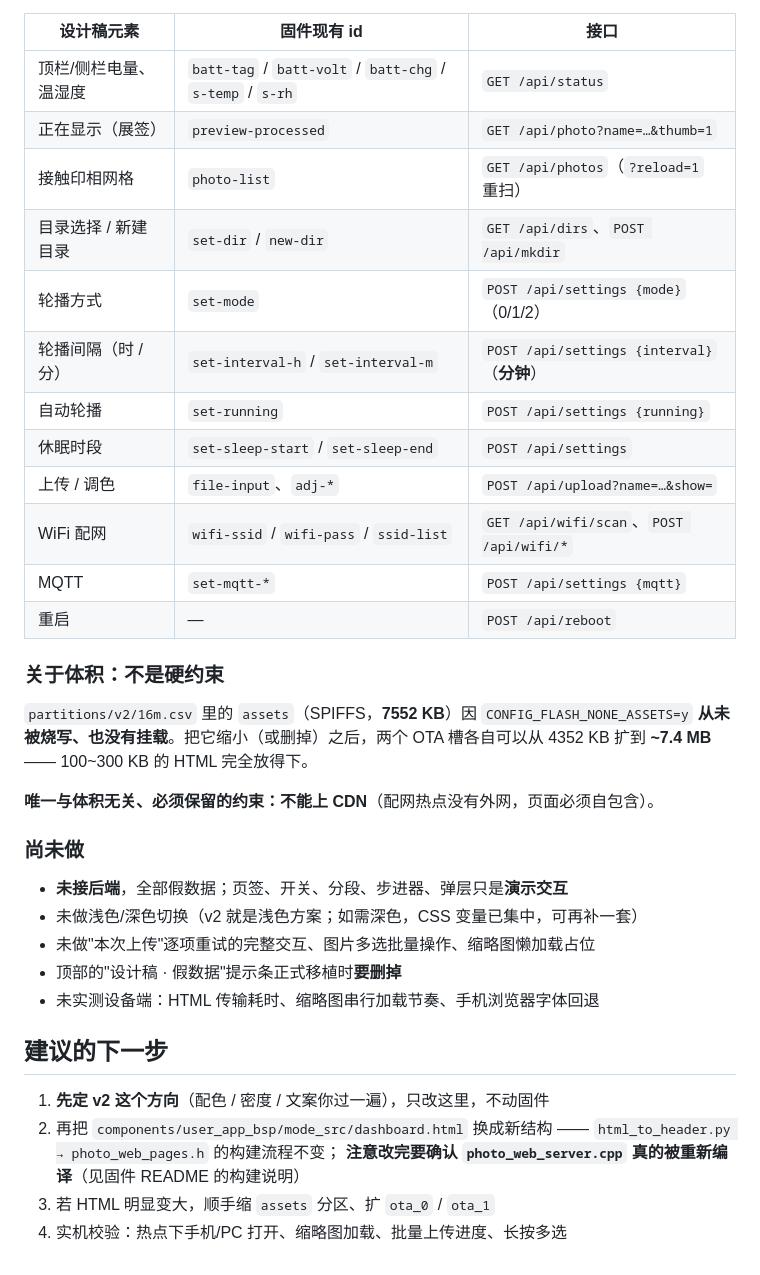
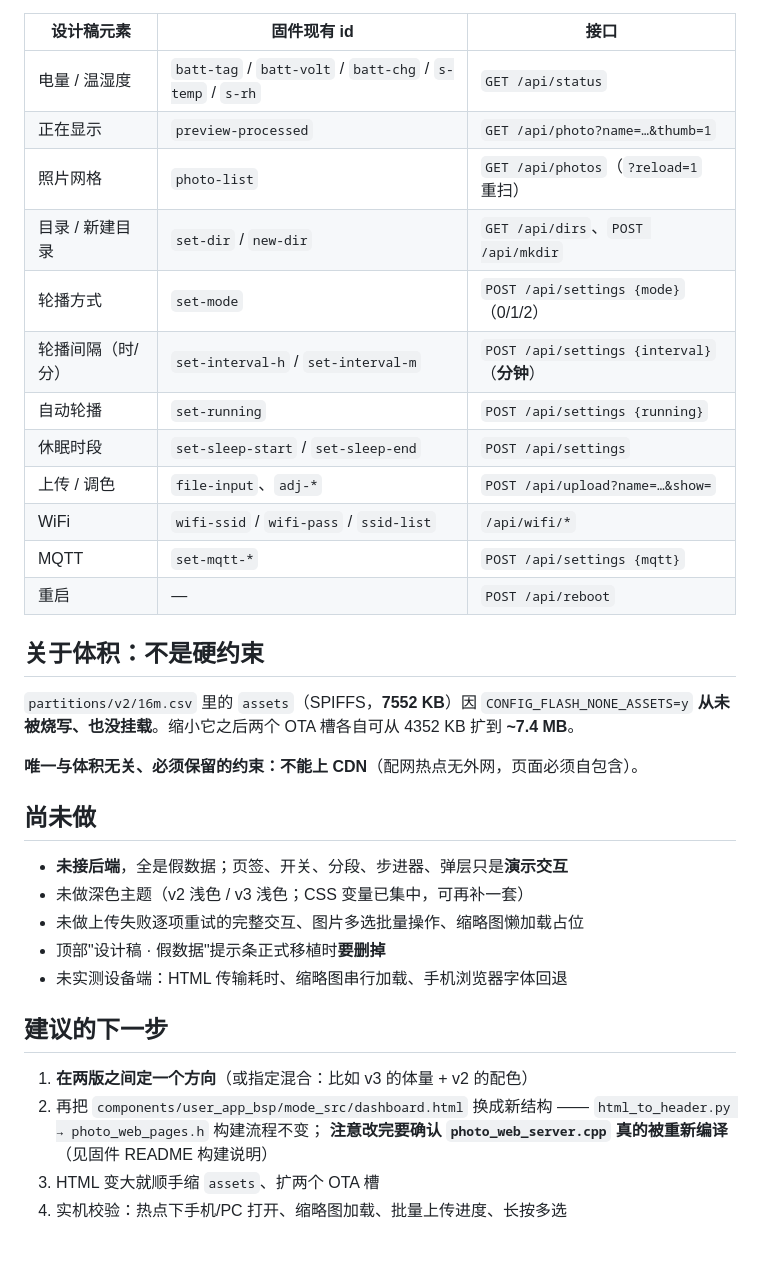
Before and after one commit to qian2023qian/esp32-s3-photo-painter, a Markdown page: design/README.md, the part around one of its changes. GitHub-like rendering.

```diff
--- a/design/README.md
+++ b/design/README.md
@@ -72,40 +83,39 @@
 
 | 设计稿元素 | 固件现有 id | 接口 |
 |---|---|---|
-| 顶栏/侧栏电量、温湿度 | `batt-tag` / `batt-volt` / `batt-chg` / `s-temp` / `s-rh` | `GET /api/status` |
-| 正在显示（展签） | `preview-processed` | `GET /api/photo?name=…&thumb=1` |
-| 接触印相网格 | `photo-list` | `GET /api/photos`（`?reload=1` 重扫） |
-| 目录选择 / 新建目录 | `set-dir` / `new-dir` | `GET /api/dirs`、`POST /api/mkdir` |
+| 电量 / 温湿度 | `batt-tag` / `batt-volt` / `batt-chg` / `s-temp` / `s-rh` | `GET /api/status` |
+| 正在显示 | `preview-processed` | `GET /api/photo?name=…&thumb=1` |
+| 照片网格 | `photo-list` | `GET /api/photos`（`?reload=1` 重扫） |
+| 目录 / 新建目录 | `set-dir` / `new-dir` | `GET /api/dirs`、`POST /api/mkdir` |
 | 轮播方式 | `set-mode` | `POST /api/settings {mode}`（0/1/2） |
-| 轮播间隔（时 / 分） | `set-interval-h` / `set-interval-m` | `POST /api/settings {interval}`（**分钟**） |
+| 轮播间隔（时/分） | `set-interval-h` / `set-interval-m` | `POST /api/settings {interval}`（**分钟**） |
 | 自动轮播 | `set-running` | `POST /api/settings {running}` |
 | 休眠时段 | `set-sleep-start` / `set-sleep-end` | `POST /api/settings` |
 | 上传 / 调色 | `file-input`、`adj-*` | `POST /api/upload?name=…&show=` |
-| WiFi 配网 | `wifi-ssid` / `wifi-pass` / `ssid-list` | `GET /api/wifi/scan`、`POST /api/wifi/*` |
+| WiFi | `wifi-ssid` / `wifi-pass` / `ssid-list` | `/api/wifi/*` |
 | MQTT | `set-mqtt-*` | `POST /api/settings {mqtt}` |
 | 重启 | — | `POST /api/reboot` |
 
-### 关于体积：不是硬约束
+## 关于体积：不是硬约束
 
 `partitions/v2/16m.csv` 里的 `assets`（SPIFFS，**7552 KB**）因 `CONFIG_FLASH_NONE_ASSETS=y`
-**从未被烧写、也没有挂载**。把它缩小（或删掉）之后，两个 OTA 槽各自可以从 4352 KB
-扩到 **~7.4 MB** —— 100~300 KB 的 HTML 完全放得下。
+**从未被烧写、也没挂载**。缩小它之后两个 OTA 槽各自可从 4352 KB 扩到 **~7.4 MB**。
 
-**唯一与体积无关、必须保留的约束：不能上 CDN**（配网热点没有外网，页面必须自包含）。
+**唯一与体积无关、必须保留的约束：不能上 CDN**（配网热点无外网，页面必须自包含）。
 
-### 尚未做
+## 尚未做
 
-- **未接后端**，全部假数据；页签、开关、分段、步进器、弹层只是**演示交互**
-- 未做浅色/深色切换（v2 就是浅色方案；如需深色，CSS 变量已集中，可再补一套）
-- 未做"本次上传"逐项重试的完整交互、图片多选批量操作、缩略图懒加载占位
-- 顶部的"设计稿 · 假数据"提示条正式移植时**要删掉**
-- 未实测设备端：HTML 传输耗时、缩略图串行加载节奏、手机浏览器字体回退
+- **未接后端**，全是假数据；页签、开关、分段、步进器、弹层只是**演示交互**
+- 未做深色主题（v2 浅色 / v3 浅色；CSS 变量已集中，可再补一套）
+- 未做上传失败逐项重试的完整交互、图片多选批量操作、缩略图懒加载占位
+- 顶部"设计稿 · 假数据"提示条正式移植时**要删掉**
+- 未实测设备端：HTML 传输耗时、缩略图串行加载、手机浏览器字体回退
 
 ## 建议的下一步
 
-1. **先定 v2 这个方向**（配色 / 密度 / 文案你过一遍），只改这里，不动固件
+1. **在两版之间定一个方向**（或指定混合：比如 v3 的体量 + v2 的配色）
 2. 再把 `components/user_app_bsp/mode_src/dashboard.html` 换成新结构 ——
-   `html_to_header.py → photo_web_pages.h` 的构建流程不变；
-   **注意改完要确认 `photo_web_server.cpp` 真的被重新编译**（见固件 README 的构建说明）
-3. 若 HTML 明显变大，顺手缩 `assets` 分区、扩 `ota_0` / `ota_1`
+   `html_to_header.py → photo_web_pages.h` 构建流程不变；
+   **注意改完要确认 `photo_web_server.cpp` 真的被重新编译**（见固件 README 构建说明）
+3. HTML 变大就顺手缩 `assets`、扩两个 OTA 槽
 4. 实机校验：热点下手机/PC 打开、缩略图加载、批量上传进度、长按多选
```
Also changed, not shown: other parts of design/README.md (+57 -46 lines), design/preview.png (deleted), design/v2-preview.png, 4 other files.
